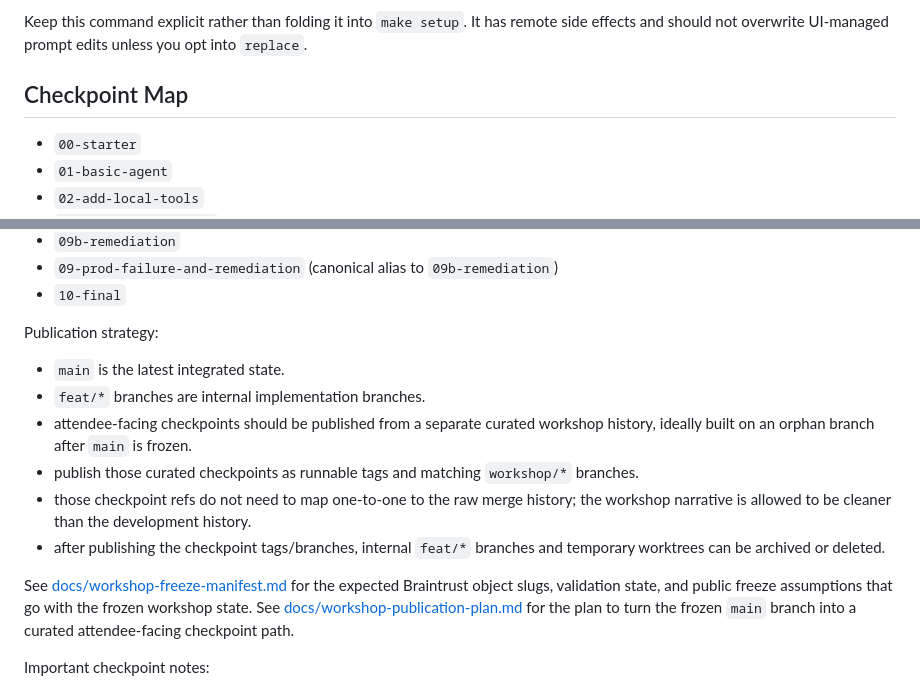
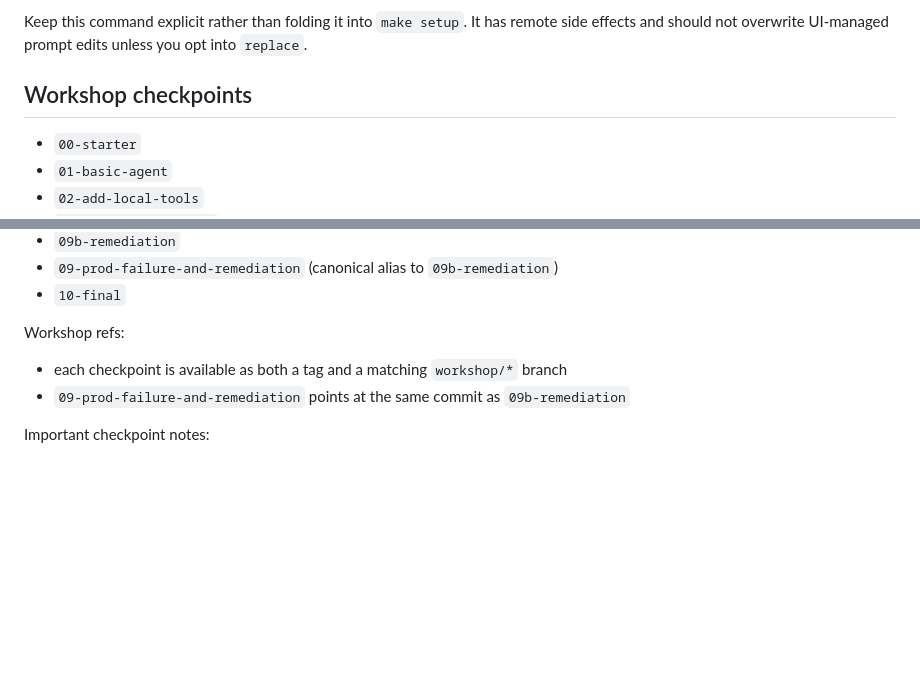
Before and after one commit to giranm/shipping-quality-ai-applications-workshop, a Markdown page: README.md, 2 parts joined by grey strips. Rendered like a GitHub page; blank space fills up the shorter version.

Commit message:
docs: remove internal publication notes from final readme

```diff
--- a/README.md
+++ b/README.md
@@ -231,7 +231,7 @@ This is the recommended setup split:
 
 Keep this command explicit rather than folding it into `make setup`. It has remote side effects and should not overwrite UI-managed prompt edits unless you opt into `replace`.
 
-## Checkpoint Map
+## Workshop checkpoints
 
 - `00-starter`
 - `01-basic-agent`
@@ -247,17 +247,10 @@ Keep this command explicit rather than folding it into `make setup`. It has remo
 - `09-prod-failure-and-remediation` (canonical alias to `09b-remediation`)
 - `10-final`
 
-Publication strategy:
+Workshop refs:
 
-- `main` is the latest integrated state.
-- `feat/*` branches are internal implementation branches.
-- attendee-facing checkpoints should be published from a separate curated workshop history, ideally built on an orphan branch after `main` is frozen.
-- publish those curated checkpoints as runnable tags and matching `workshop/*` branches.
-- those checkpoint refs do not need to map one-to-one to the raw merge history; the workshop narrative is allowed to be cleaner than the development history.
-- after publishing the checkpoint tags/branches, internal `feat/*` branches and temporary worktrees can be archived or deleted.
-
-See [docs/workshop-freeze-manifest.md](/Users/giran.moodley/dev/workshop-shipping-complex-ai-apps-with-braintrust/docs/workshop-freeze-manifest.md) for the expected Braintrust object slugs, validation state, and public freeze assumptions that go with the frozen workshop state.
-See [docs/workshop-publication-plan.md](/Users/giran.moodley/dev/workshop-shipping-complex-ai-apps-with-braintrust/docs/workshop-publication-plan.md) for the plan to turn the frozen `main` branch into a curated attendee-facing checkpoint path.
+- each checkpoint is available as both a tag and a matching `workshop/*` branch
+- `09-prod-failure-and-remediation` points at the same commit as `09b-remediation`
 
 Important checkpoint notes:
 
```
